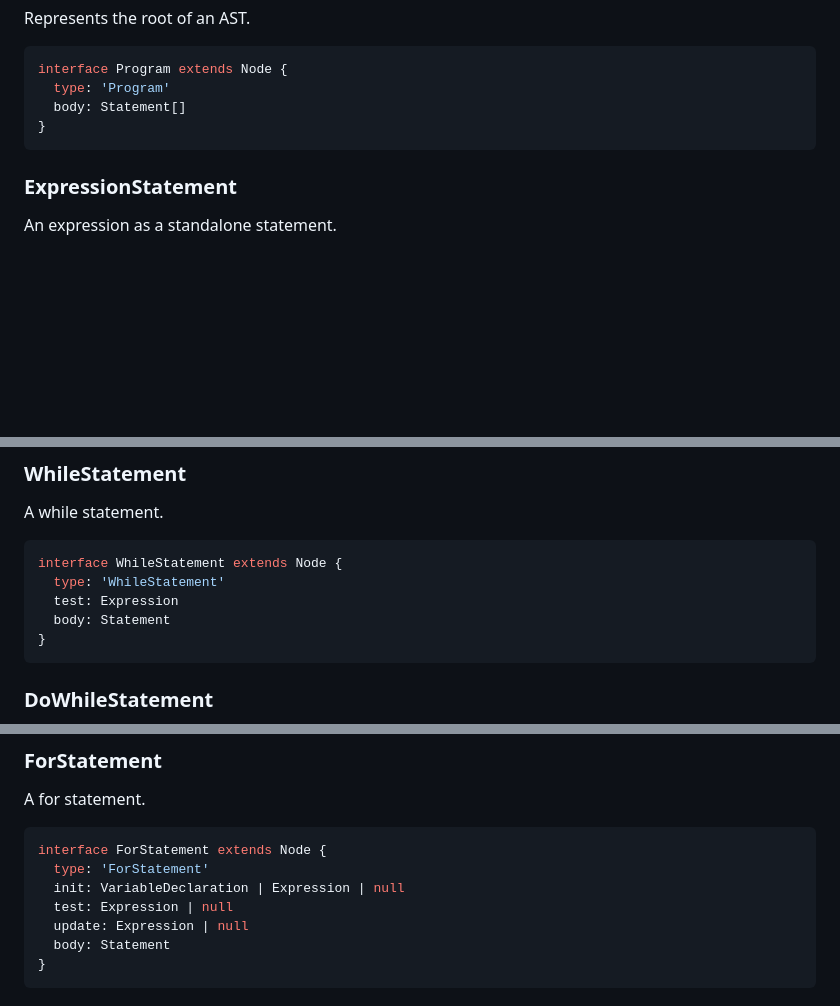
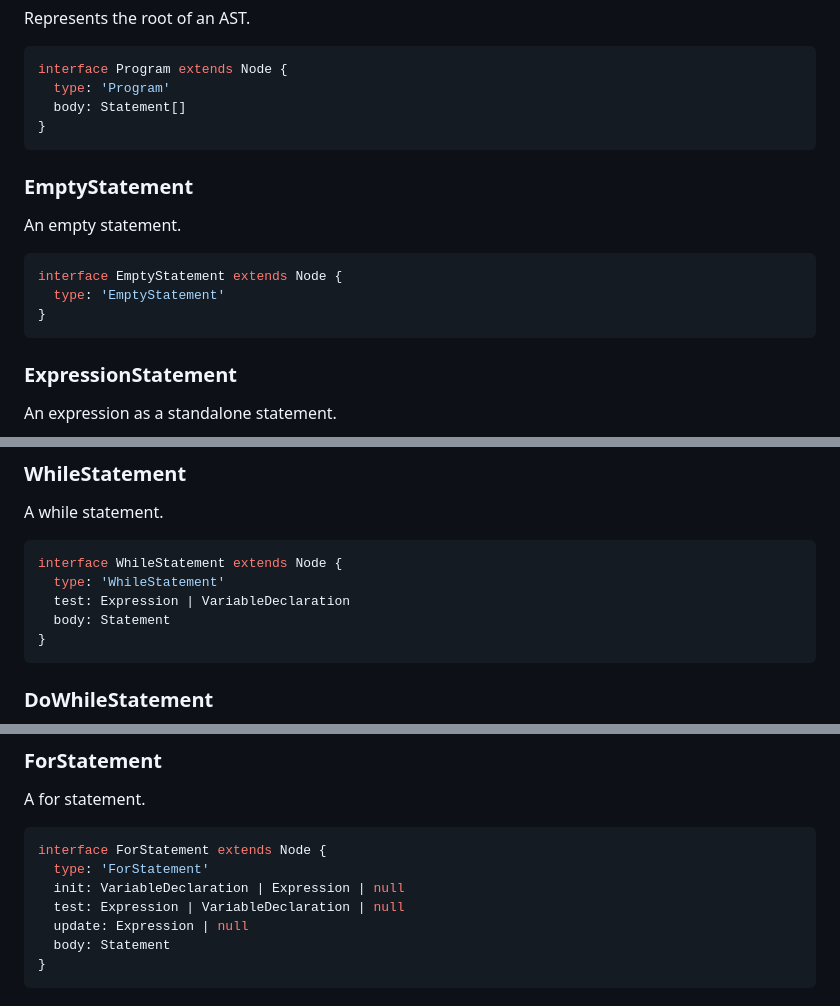
Before and after one commit to CodyJasonBennett/shaderkit, a Markdown page: README.md, 3 parts joined by grey strips. Drawn GitHub-style; blank space fills up the shorter version.

Commit message:
chore(README): update AST

````diff
--- a/README.md
+++ b/README.md
@@ -352,6 +353,16 @@ interface Program extends Node {
 }
 ```
 
+### EmptyStatement
+
+An empty statement.
+
+```ts
+interface EmptyStatement extends Node {
+  type: 'EmptyStatement'
+}
+```
+
 ### ExpressionStatement
 
 An expression as a standalone statement.
@@ -506,7 +517,7 @@ A while statement.
 ```ts
 interface WhileStatement extends Node {
   type: 'WhileStatement'
-  test: Expression
+  test: Expression | VariableDeclaration
   body: Statement
 }
 ```
@@ -531,7 +542,7 @@ A for statement.
 interface ForStatement extends Node {
   type: 'ForStatement'
   init: VariableDeclaration | Expression | null
-  test: Expression | null
+  test: Expression | VariableDeclaration | null
   update: Expression | null
   body: Statement
 }
````
Also changed, not shown: other parts of README.md (+1 -0 lines).
